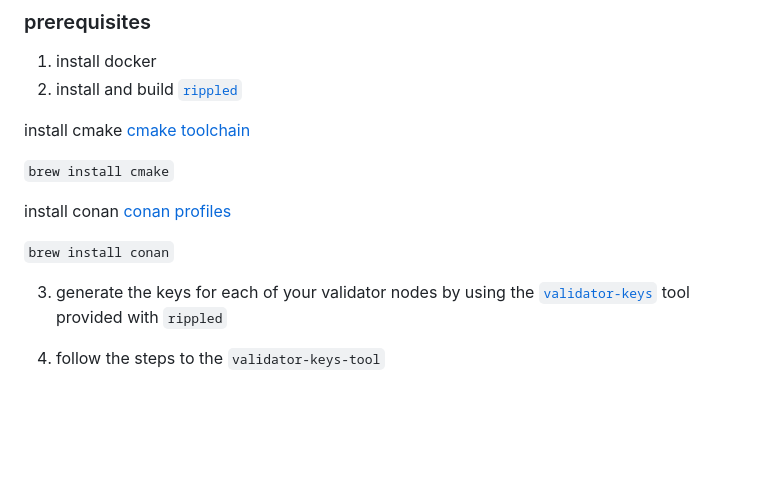
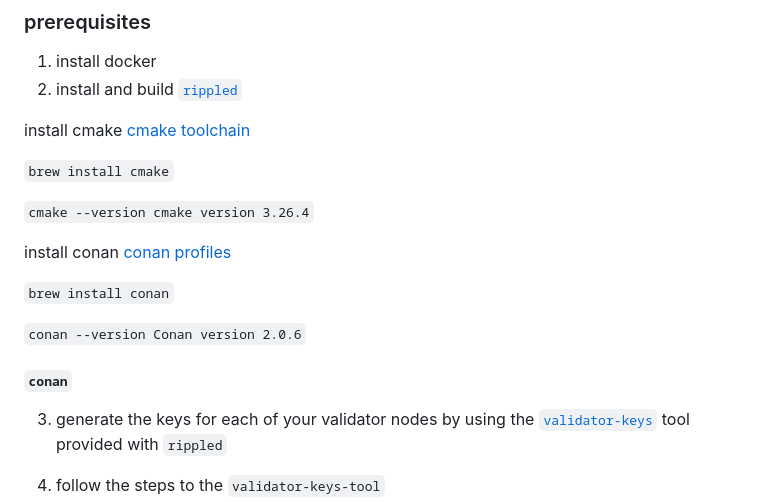
Before and after one commit to MorganBergen/xrpl-docs, a Markdown page: README.md, the part around the change. GitHub-like rendering; blank space fills up the shorter version.

Commit message:
conan provided ex for build understanding

```diff
--- a/README.md
+++ b/README.md
@@ -366,9 +366,18 @@ install cmake [cmake toolchain](https://cmake.org/cmake/help/latest/manual/cmake
 
 `brew install cmake`
 
+`cmake --version cmake version 3.26.4`
+
 install conan [conan profiles](https://docs.conan.io/1/reference/profiles.html)
 
 `brew install conan`
+
+`conan --version Conan version 2.0.6`
+
+####  `conan`
+
+
+
 
 3.  generate the keys for each of your validator nodes by using the [`validator-keys`](https://github.com/ripple/validator-keys-tool/blob/master/README.md) tool provided with `rippled`
 
```
Also changed, not shown: 1 other file.
